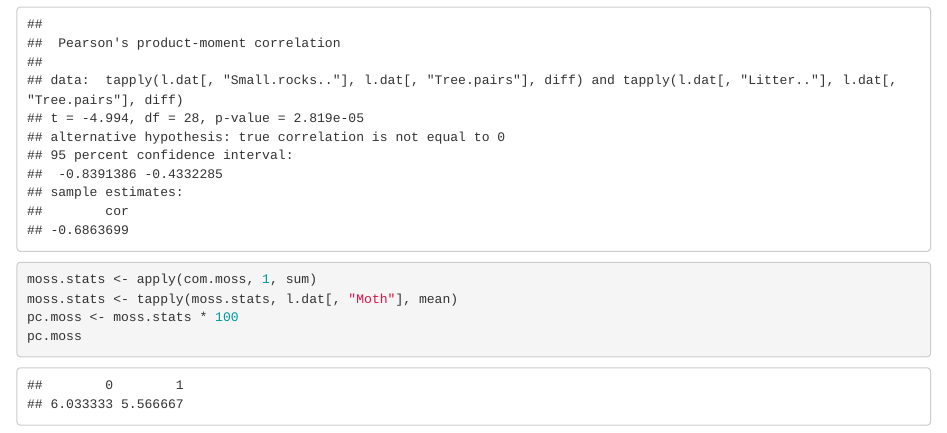
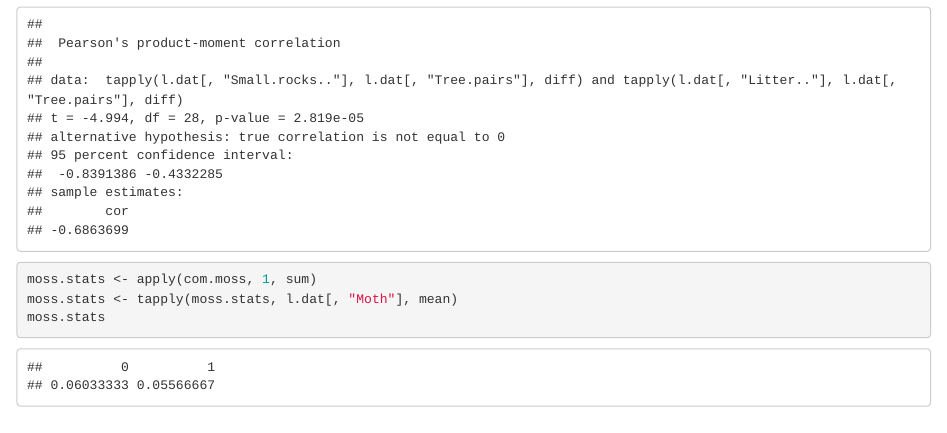
Before and after one commit to ECGen/scrl, an R Markdown document (scrl_report.Rmd): the page in a window 1100 px wide, from 11510 px down. Rendered offline with R 4.5, knitr and Pandoc, with nearby package versions; some code elsewhere in the file could not run offline.

Commit message:
Adjusts moss stats

````diff
--- a/scrl_report.Rmd
+++ b/scrl_report.Rmd
@@ -421,7 +421,7 @@ cor.test(tapply(l.dat[, "Small.rocks.."], l.dat[, "Tree.pairs"], diff),
 
 moss.stats <- apply(com.moss, 1, sum)
 moss.stats <- tapply(moss.stats, l.dat[, "Moth"], mean)
-pc.moss <- moss.stats * 100
-pc.moss
+moss.stats
+
 
 ```
````
Also changed, not shown: results/scrl_complot.pdf, results/scrl_isp_ard.pdf, results/scrl_pdif.pdf, results/scrl_spp-accum.pdf, scrl_report.html.
